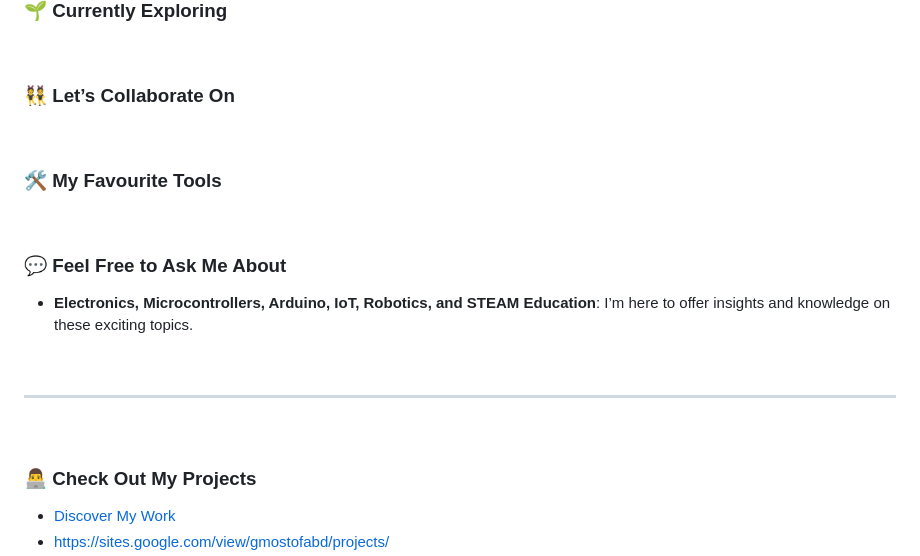
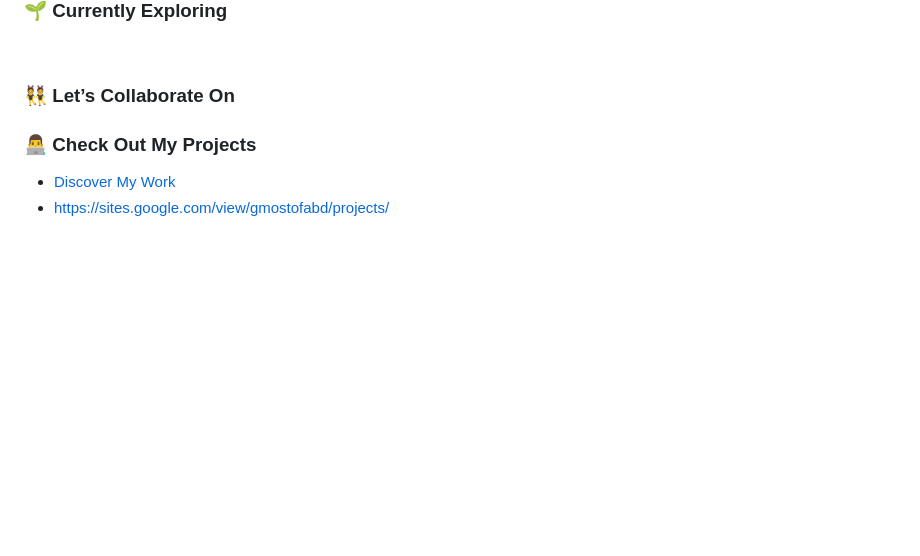
Before and after one commit to gmostofabd/gmostofabd.github.io, a Markdown page: README.md, the part around one of its changes. GitHub-like rendering; blank space fills up the shorter version.

```diff
--- a/README.md
+++ b/README.md
@@ -69,18 +69,6 @@ Beyond his technical pursuits, Golam Mostofa contributes **short stories** and *
 
 ### 👯 **Let’s Collaborate On**
 
-<br/>
-
-### 🛠️ **My Favourite Tools**
-
-<br/>
-
-### 💬 **Feel Free to Ask Me About**
-- **Electronics, Microcontrollers, Arduino, IoT, Robotics, and STEAM Education**: I’m here to offer insights and knowledge on these exciting topics.
-
-<br/>
-<hr/>
-<br/>
 
 ###  👨‍💻  **Check Out My Projects**
 - [Discover My Work](https://sites.google.com/view/gmostofabd/projects/)
```
Also changed, not shown: other parts of README.md (+1 -1 lines).
